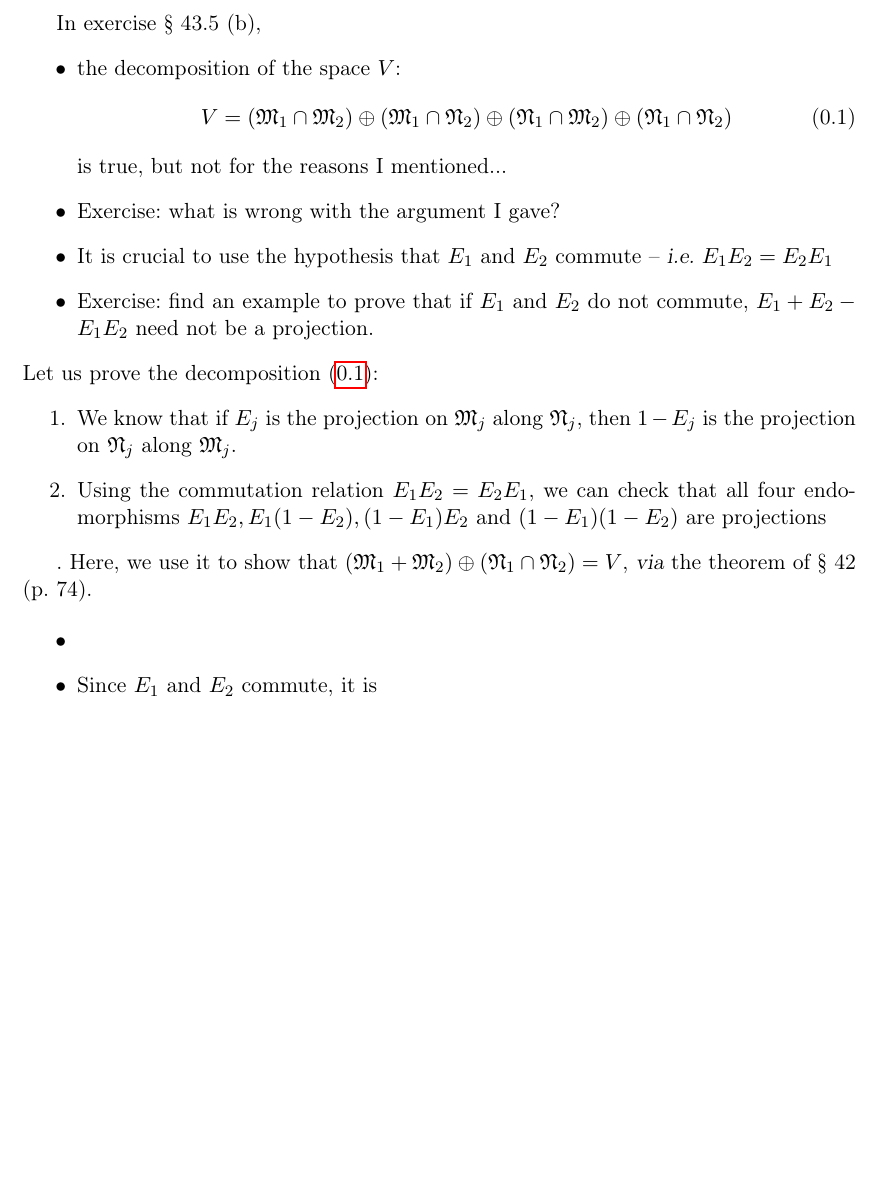
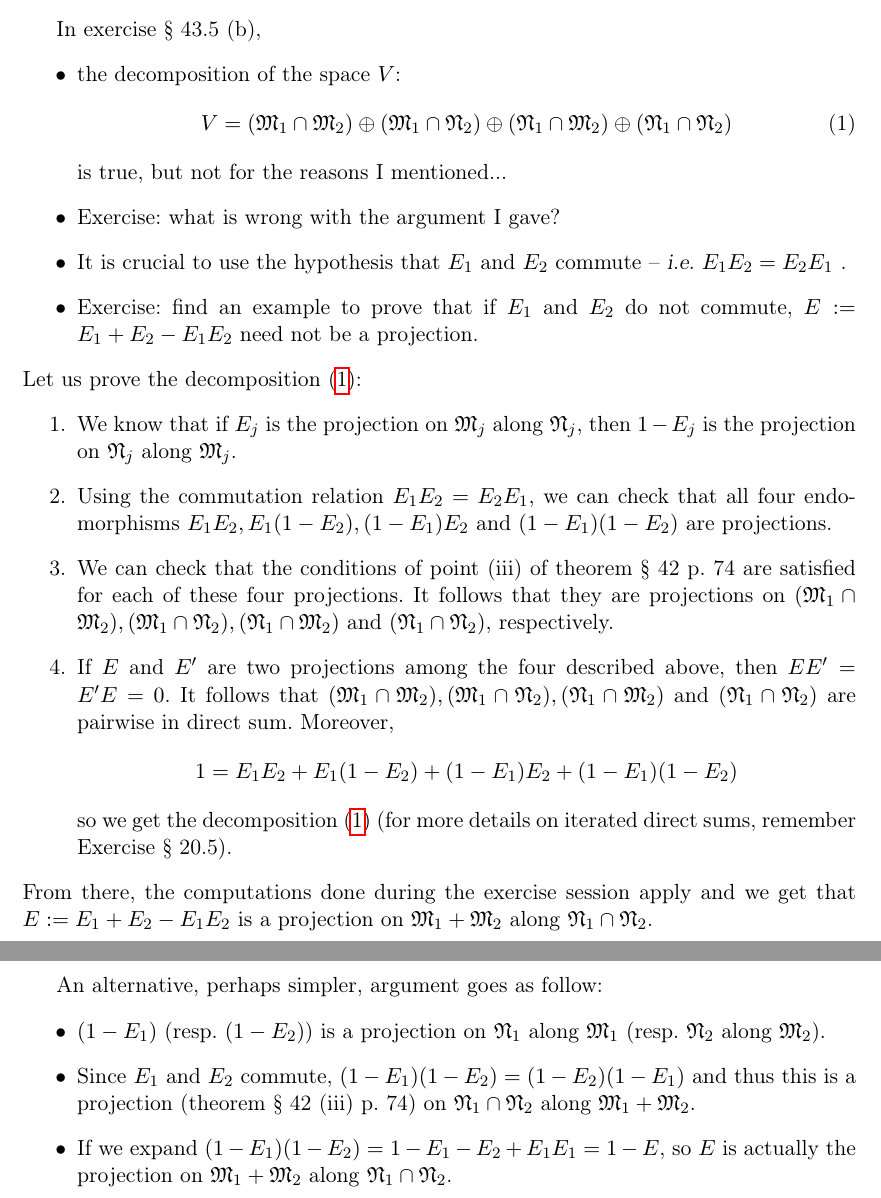
Before and after one commit to Trivy/Blatex, a LaTeX document (Projections.tex): part of the page before the commit and two parts of pages 1 and 2 of 2 after it, the two joined at a grey line, cut so that both start at the same text, the shorter picture padded with empty space. Compiled offline with pdfLaTeX; the source files are stored in an older character set and shown here as Unicode.

Commit message:
First satisfactory version

```diff
--- a/Projections.tex
+++ b/Projections.tex
@@ -122,7 +122,7 @@
 \newenvironment{Rq}{\noindent Remarque (ï¿½ supprimer)}{\newline}
 
 
-\numberwithin{equation}{section}
+%\numberwithin{equation}{section}
 
 \usepackage{hyperref}
 
@@ -154,27 +154,37 @@ is true, but not for the reasons I mentioned...
 \item
 Exercise: what is wrong with the argument I gave?
 \item
-It is crucial to use the hypothesis that $E_1$ and $E_2$ commute -- \textsl{i.e.} $E_1 E_2 = E_2 E_1$
+It is crucial to use the hypothesis that $E_1$ and $E_2$ commute -- \textsl{i.e.} $E_1 E_2 = E_2 E_1$ .
 \item
-Exercise: find an example to prove that if $E_1$ and $E_2$ do not commute, $E_1 + E_2 - E_1 E_2$ need not be a projection.
+Exercise: find an example to prove that if $E_1$ and $E_2$ do not commute, $E := E_1 + E_2 - E_1 E_2$ need not be a projection.
 \end{itemize}
 Let us prove the decomposition \eqref{Eqn:Decomp}:
 \begin{enumerate}
 \item
 We know that if $E_j$ is the projection on $\Mm_j$ along $\Nn_j$, then $1 - E_j$ is the projection on $\Nn_j$ along $\Mm_j$.
 \item
-Using the commutation relation $E_1 E_2 = E_2 E_1$, we can check that all four endomorphisms $E_1 E_2, E_1 (1-E_2), (1-E_1) E_2$ and $(1-E_1)(1-E_2)$ are projections
+Using the commutation relation $E_1 E_2 = E_2 E_1$, we can check that all four endomorphisms $E_1 E_2, E_1 (1-E_2), (1-E_1) E_2$ and $(1-E_1)(1-E_2)$ are projections.
+\item
+We can check that the conditions of point (iii) of theorem § 42 p. 74 are satisfied for each of these four projections. It follows that they are projections on $(\Mm_1 \cap \Mm_2), (\Mm_1 \cap \Nn_2), (\Nn_1 \cap \Mm_2)$ and $(\Nn_1 \cap \Nn_2)$, respectively.
+\item
+If $E$ and $E'$ are two projections among the four described above, then $E E' = E' E = 0$. It follows that $(\Mm_1 \cap \Mm_2), (\Mm_1 \cap \Nn_2), (\Nn_1 \cap \Mm_2)$ and $(\Nn_1 \cap \Nn_2)$ are pairwise in direct sum. Moreover,
+\[
+1 = E_1 E_2 + E_1 (1-E_2) + (1-E_1) E_2 + (1-E_1)(1-E_2)
+\]
+so we get the decomposition \eqref{Eqn:Decomp} (for more details on iterated direct sums, remember Exercise § 20.5).
 \end{enumerate}
+From there, the computations done during the exercise session apply and we get that $E := E_1 + E_2 - E_1 E_2$ is a projection on $\Mm_1 + \Mm_2$ along $\Nn_1 \cap \Nn_2$.
 
-. Here, we use it to show that $(\Mm_1 + \Mm_2) \oplus (\Nn_1 \cap \Nn_2) = V$, \textsl{via} the theorem of § 42 (p. 74).
+\bigbreak
 
-
-
+An alternative, perhaps simpler, argument goes as follow:
 \begin{itemize}
 \item
-
+$(1 - E_1)$ (resp. $(1- E_2)$) is a projection on $\Nn_1$ along $\Mm_1$ (resp. $\Nn_2$ along $\Mm_2$).
 \item
-Since $E_1$ and $E_2$ commute, it is
+Since $E_1$ and $E_2$ commute, $(1 - E_1)(1-E_2) = (1 - E_2)(1-E_1)$ and thus this is a projection (theorem § 42 (iii) p. 74) on $\Nn_1 \cap \Nn_2$ along $\Mm_1 + \Mm_2$.
+\item
+If we expand $(1 - E_1)(1-E_2) = 1 - E_1 - E_2 + E_1 E_1 = 1 - E$, so $E$ is actually the projection on $\Mm_1 + \Mm_2$ along $\Nn_1 \cap \Nn_2$.
 \end{itemize}
 
 \end{document}
```
